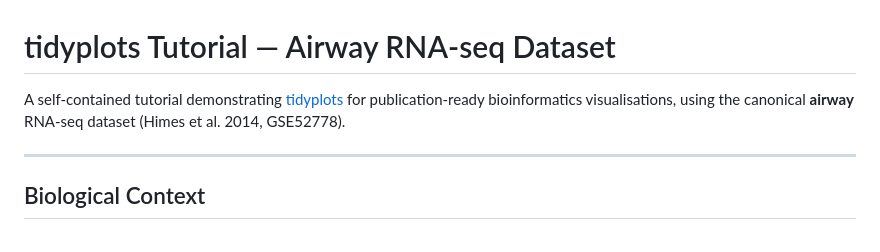
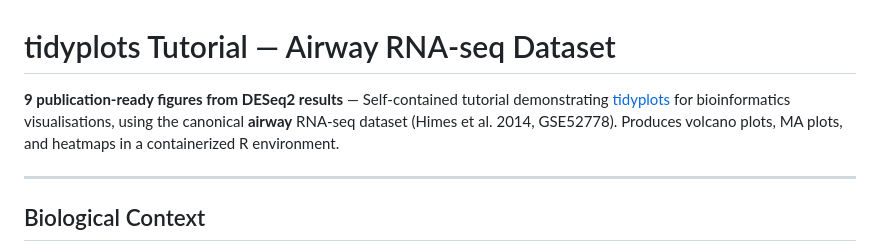
Before and after one commit to wguesdon/Portfolio, a Markdown page: Bioinformatics/tidyplots/README.md, the part around the change. GitHub-like rendering.

Commit message:
Update tidyplots README with BUF opening

```diff
--- a/Bioinformatics/tidyplots/README.md
+++ b/Bioinformatics/tidyplots/README.md
@@ -1,8 +1,6 @@
 # tidyplots Tutorial — Airway RNA-seq Dataset
 
-A self-contained tutorial demonstrating [tidyplots](https://jbengler.github.io/tidyplots/) for
-publication-ready bioinformatics visualisations, using the canonical **airway** RNA-seq dataset
-(Himes et al. 2014, GSE52778).
+**9 publication-ready figures from DESeq2 results** — Self-contained tutorial demonstrating [tidyplots](https://jbengler.github.io/tidyplots/) for bioinformatics visualisations, using the canonical **airway** RNA-seq dataset (Himes et al. 2014, GSE52778). Produces volcano plots, MA plots, and heatmaps in a containerized R environment.
 
 ---
 
```
